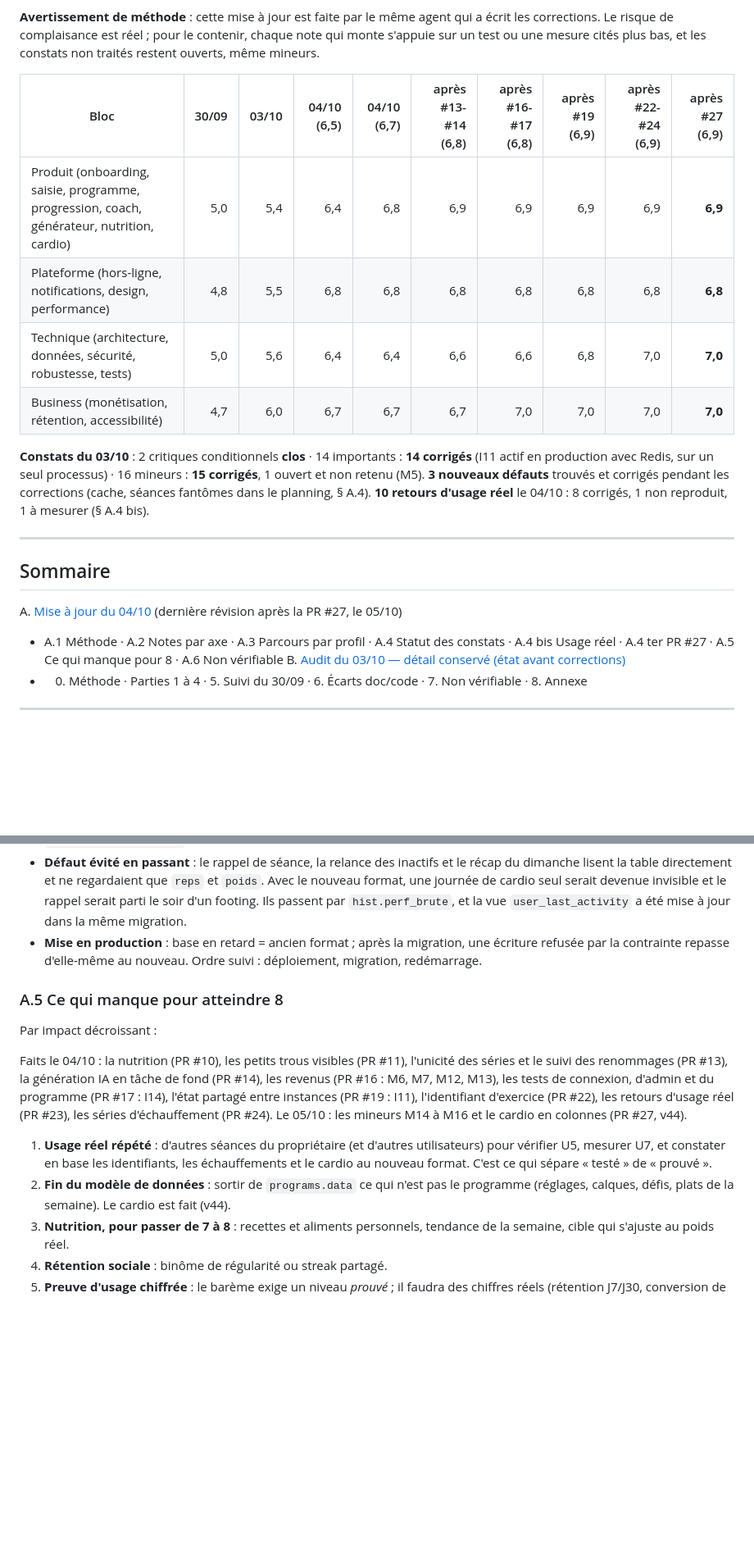
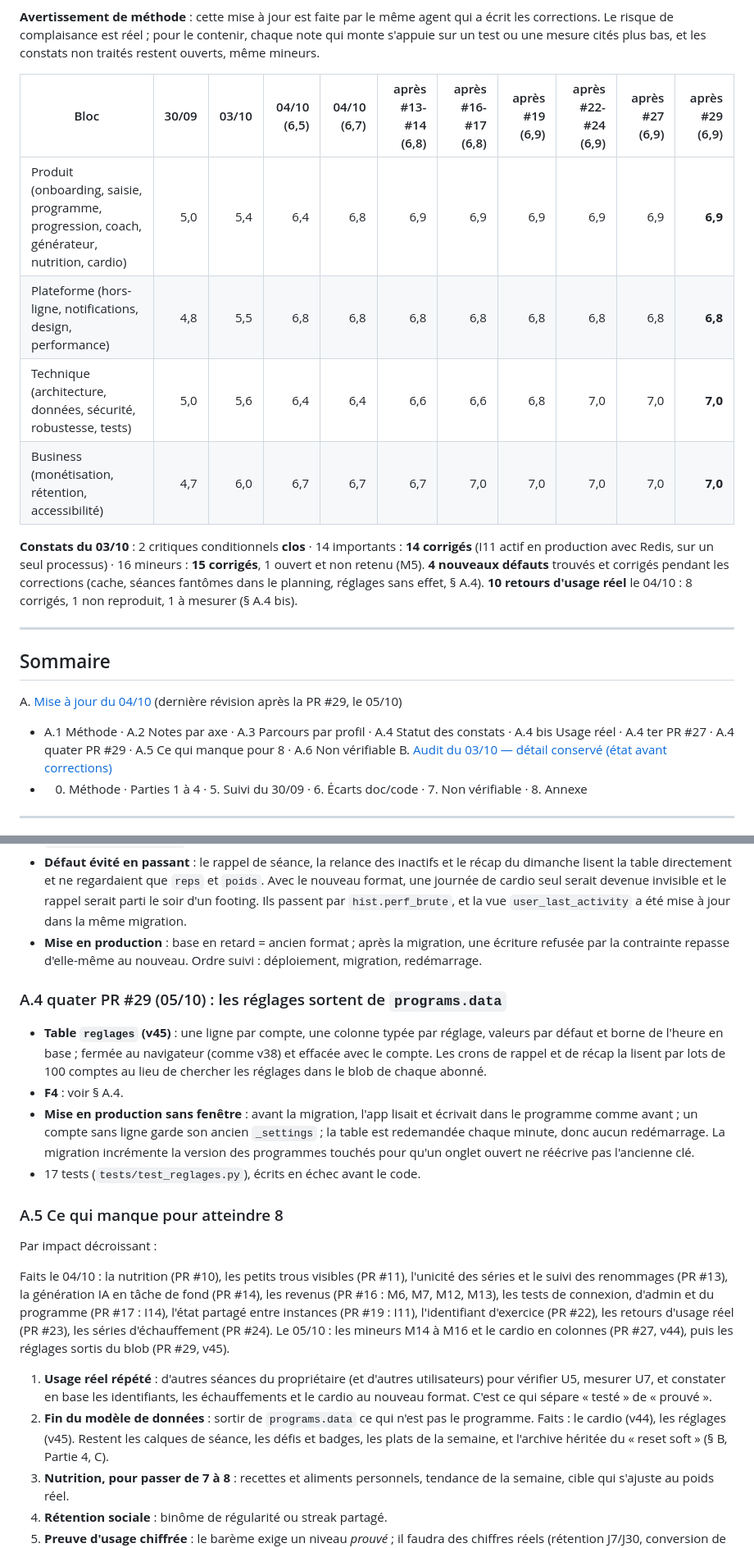
Before and after one commit to morauxpaul-jpg/mon-app-muscu, a Markdown page: RAPPORT_AUDIT.md, 2 parts joined by grey strips. Shown at 82% size. GitHub-like rendering; blank space fills up the shorter version.

Commit message:
docs(audit): mise à jour après la PR #29 — 6,9/10 inchangé (#30)
- v45 appliquée : relevés en base consignés (2 lignes fidèles aux anciens
  réglages, plus aucun `_settings` dans les programmes, table fermée).
- F4 : quatre réglages sans effet, dont un vendu PRO, retirés.
- A.4 quater : la PR #29.
- A.5 : restent dans le blob calques, défis et badges, plats, archive.
- Aucune note ne monte : une famille de clés sur quatre est sortie.


Claude-Session: https://claude.ai/code/session_01PfUFuRo8U8JKUfAoov4Pp8

Co-authored-by: Claude <noreply@anthropic.com>

```diff
--- a/RAPPORT_AUDIT.md
+++ b/RAPPORT_AUDIT.md
@@ -11,21 +11,21 @@
 
 **Avertissement de méthode** : cette mise à jour est faite par le même agent qui a écrit les corrections. Le risque de complaisance est réel ; pour le contenir, chaque note qui monte s'appuie sur un test ou une mesure cités plus bas, et les constats non traités restent ouverts, même mineurs.
 
-| Bloc | 30/09 | 03/10 | 04/10 (6,5) | 04/10 (6,7) | après #13-#14 (6,8) | après #16-#17 (6,8) | après #19 (6,9) | après #22-#24 (6,9) | après #27 (6,9) |
-|---|---:|---:|---:|---:|---:|---:|---:|---:|---:|
-| Produit (onboarding, saisie, programme, progression, coach, générateur, nutrition, cardio) | 5,0 | 5,4 | 6,4 | 6,8 | 6,9 | 6,9 | 6,9 | 6,9 | **6,9** |
-| Plateforme (hors-ligne, notifications, design, performance) | 4,8 | 5,5 | 6,8 | 6,8 | 6,8 | 6,8 | 6,8 | 6,8 | **6,8** |
-| Technique (architecture, données, sécurité, robustesse, tests) | 5,0 | 5,6 | 6,4 | 6,4 | 6,6 | 6,6 | 6,8 | 7,0 | **7,0** |
-| Business (monétisation, rétention, accessibilité) | 4,7 | 6,0 | 6,7 | 6,7 | 6,7 | 7,0 | 7,0 | 7,0 | **7,0** |
+| Bloc | 30/09 | 03/10 | 04/10 (6,5) | 04/10 (6,7) | après #13-#14 (6,8) | après #16-#17 (6,8) | après #19 (6,9) | après #22-#24 (6,9) | après #27 (6,9) | après #29 (6,9) |
+|---|---:|---:|---:|---:|---:|---:|---:|---:|---:|---:|
+| Produit (onboarding, saisie, programme, progression, coach, générateur, nutrition, cardio) | 5,0 | 5,4 | 6,4 | 6,8 | 6,9 | 6,9 | 6,9 | 6,9 | 6,9 | **6,9** |
+| Plateforme (hors-ligne, notifications, design, performance) | 4,8 | 5,5 | 6,8 | 6,8 | 6,8 | 6,8 | 6,8 | 6,8 | 6,8 | **6,8** |
+| Technique (architecture, données, sécurité, robustesse, tests) | 5,0 | 5,6 | 6,4 | 6,4 | 6,6 | 6,6 | 6,8 | 7,0 | 7,0 | **7,0** |
+| Business (monétisation, rétention, accessibilité) | 4,7 | 6,0 | 6,7 | 6,7 | 6,7 | 7,0 | 7,0 | 7,0 | 7,0 | **7,0** |
 
-**Constats du 03/10** : 2 critiques conditionnels **clos** · 14 importants : **14 corrigés** (I11 actif en production avec Redis, sur un seul processus) · 16 mineurs : **15 corrigés**, 1 ouvert et non retenu (M5). **3 nouveaux défauts** trouvés et corrigés pendant les corrections (cache, séances fantômes dans le planning, § A.4). **10 retours d'usage réel** le 04/10 : 8 corrigés, 1 non reproduit, 1 à mesurer (§ A.4 bis).
+**Constats du 03/10** : 2 critiques conditionnels **clos** · 14 importants : **14 corrigés** (I11 actif en production avec Redis, sur un seul processus) · 16 mineurs : **15 corrigés**, 1 ouvert et non retenu (M5). **4 nouveaux défauts** trouvés et corrigés pendant les corrections (cache, séances fantômes dans le planning, réglages sans effet, § A.4). **10 retours d'usage réel** le 04/10 : 8 corrigés, 1 non reproduit, 1 à mesurer (§ A.4 bis).
 
 ---
 
 ## Sommaire
 
-A. [Mise à jour du 04/10](#a-mise-à-jour-du-0410) (dernière révision après la PR #27, le 05/10)
-  - A.1 Méthode · A.2 Notes par axe · A.3 Parcours par profil · A.4 Statut des constats · A.4 bis Usage réel · A.4 ter PR #27 · A.5 Ce qui manque pour 8 · A.6 Non vérifiable
+A. [Mise à jour du 04/10](#a-mise-à-jour-du-0410) (dernière révision après la PR #29, le 05/10)
+  - A.1 Méthode · A.2 Notes par axe · A.3 Parcours par profil · A.4 Statut des constats · A.4 bis Usage réel · A.4 ter PR #27 · A.4 quater PR #29 · A.5 Ce qui manque pour 8 · A.6 Non vérifiable
 B. [Audit du 03/10 — détail conservé (état avant corrections)](#b-audit-du-0310--détail-conservé)
   - 0. Méthode · Parties 1 à 4 · 5. Suivi du 30/09 · 6. Écarts doc/code · 7. Non vérifiable · 8. Annexe
 
@@ -156,14 +158,21 @@ Chaque point a été reproduit par un test en échec avant correction (19 tests
 - **Défaut évité en passant** : le rappel de séance, la relance des inactifs et le récap du dimanche lisent la table directement et ne regardaient que `reps` et `poids`. Avec le nouveau format, une journée de cardio seul serait devenue invisible et le rappel serait parti le soir d'un footing. Ils passent par `hist.perf_brute`, et la vue `user_last_activity` a été mise à jour dans la même migration.
 - **Mise en production** : base en retard = ancien format ; après la migration, une écriture refusée par la contrainte repasse d'elle-même au nouveau. Ordre suivi : déploiement, migration, redémarrage.
 
+### A.4 quater PR #29 (05/10) : les réglages sortent de `programs.data`
+
+- **Table `reglages` (v45)** : une ligne par compte, une colonne typée par réglage, valeurs par défaut et borne de l'heure en base ; fermée au navigateur (comme v38) et effacée avec le compte. Les crons de rappel et de récap la lisent par lots de 100 comptes au lieu de chercher les réglages dans le blob de chaque abonné.
+- **F4** : voir § A.4.
+- **Mise en production sans fenêtre** : avant la migration, l'app lisait et écrivait dans le programme comme avant ; un compte sans ligne garde son ancien `_settings` ; la table est redemandée chaque minute, donc aucun redémarrage. La migration incrémente la version des programmes touchés pour qu'un onglet ouvert ne réécrive pas l'ancienne clé.
+- 17 tests (`tests/test_reglages.py`), écrits en échec avant le code.
+
 ### A.5 Ce qui manque pour atteindre 8
 
 Par impact décroissant :
 
-Faits le 04/10 : la nutrition (PR #10), les petits trous visibles (PR #11), l'unicité des séries et le suivi des renommages (PR #13), la génération IA en tâche de fond (PR #14), les revenus (PR #16 : M6, M7, M12, M13), les tests de connexion, d'admin et du programme (PR #17 : I14), l'état partagé entre instances (PR #19 : I11), l'identifiant d'exercice (PR #22), les retours d'usage réel (PR #23), les séries d'échauffement (PR #24). Le 05/10 : les mineurs M14 à M16 et le cardio en colonnes (PR #27, v44).
+Faits le 04/10 : la nutrition (PR #10), les petits trous visibles (PR #11), l'unicité des séries et le suivi des renommages (PR #13), la génération IA en tâche de fond (PR #14), les revenus (PR #16 : M6, M7, M12, M13), les tests de connexion, d'admin et du programme (PR #17 : I14), l'état partagé entre instances (PR #19 : I11), l'identifiant d'exercice (PR #22), les retours d'usage réel (PR #23), les séries d'échauffement (PR #24). Le 05/10 : les mineurs M14 à M16 et le cardio en colonnes (PR #27, v44), puis les réglages sortis du blob (PR #29, v45).
 
 1. **Usage réel répété** : d'autres séances du propriétaire (et d'autres utilisateurs) pour vérifier U5, mesurer U7, et constater en base les identifiants, les échauffements et le cardio au nouveau format. C'est ce qui sépare « testé » de « prouvé ».
-2. **Fin du modèle de données** : sortir de `programs.data` ce qui n'est pas le programme (réglages, calques, défis, plats de la semaine). Le cardio est fait (v44).
+2. **Fin du modèle de données** : sortir de `programs.data` ce qui n'est pas le programme. Faits : le cardio (v44), les réglages (v45). Restent les calques de séance, les défis et badges, les plats de la semaine, et l'archive héritée du « reset soft » (§ B, Partie 4, C).
 3. **Nutrition, pour passer de 7 à 8** : recettes et aliments personnels, tendance de la semaine, cible qui s'ajuste au poids réel.
 4. **Rétention sociale** : binôme de régularité ou streak partagé.
 5. **Preuve d'usage chiffrée** : le barème exige un niveau *prouvé* ; il faudra des chiffres réels (rétention J7/J30, conversion de l'essai) que le dépôt ne contient pas.
```
Also changed, not shown: other parts of RAPPORT_AUDIT.md (+9 -7 lines).
